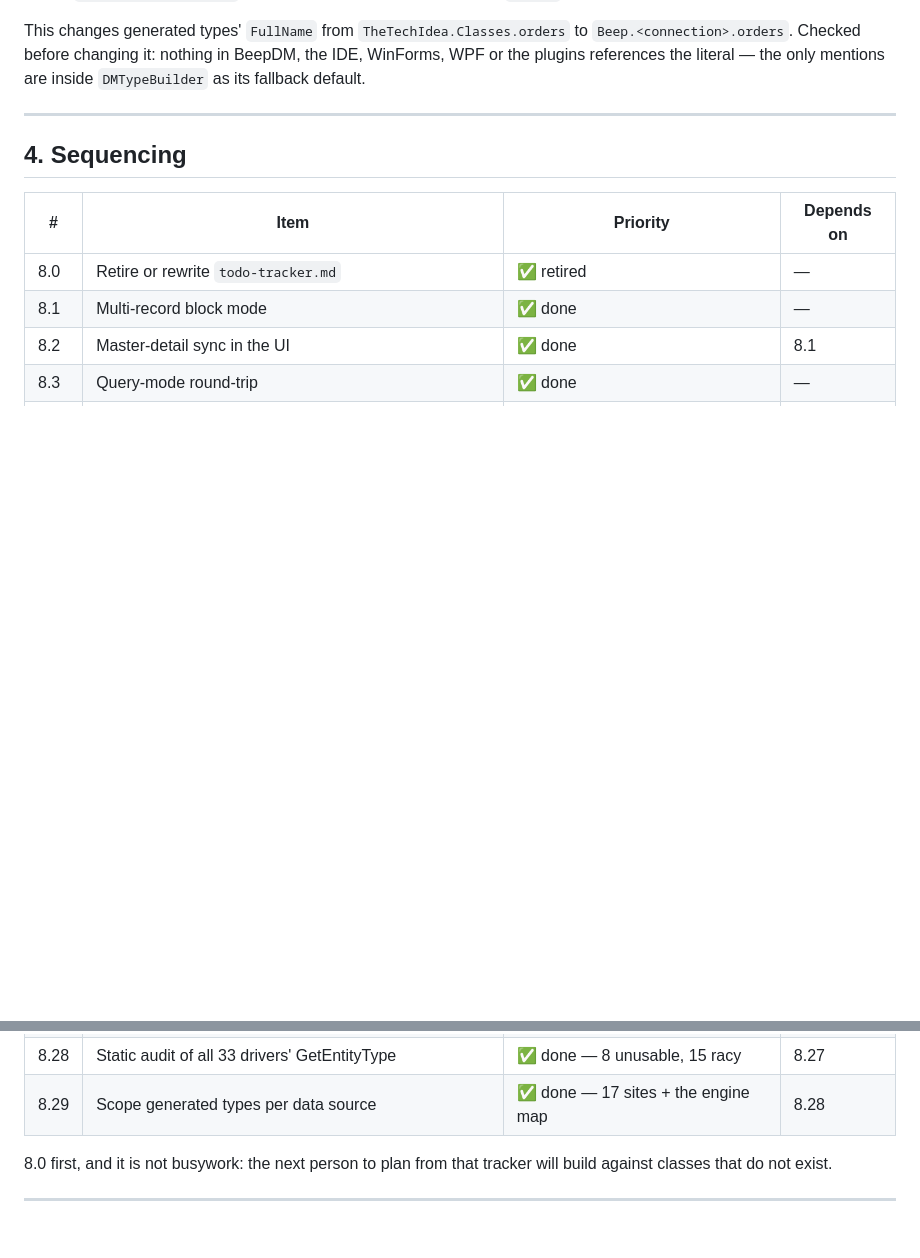
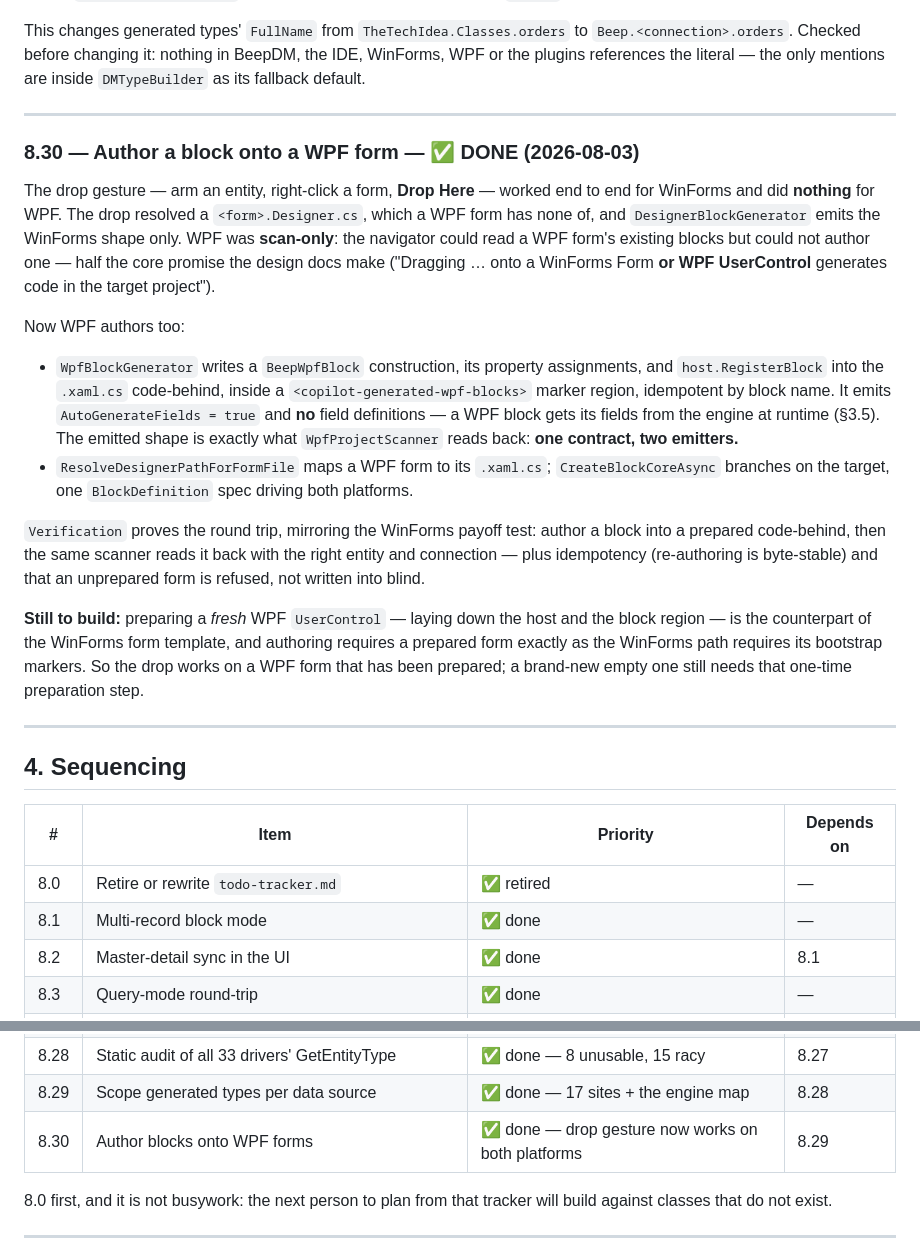
Before and after one commit to The-Tech-Idea/Beep.Winform.Data.Integrated, a Markdown page: Beep.Winform.Data.Integrated.Controls/.plans/08-winform-thin-ui-completion.md, 2 parts joined by grey strips. Drawn GitHub-style; blank space fills up the shorter version.

Commit message:
Plan: record 8.30 — WPF block authoring, the drop gesture on both platforms
Dragging an entity onto a form worked for WinForms and did nothing for WPF —
the navigator could read WPF blocks but not author one, which is half the core
promise. WpfBlockGenerator now writes a BeepWpfBlock + RegisterBlock into the
.xaml.cs, round-tripped by the same scanner, one spec driving both emitters.

Records the honest remainder: preparing a fresh WPF UserControl (host + block
region) is still to build, the counterpart of the WinForms form template.

Co-Authored-By: Claude Opus 5 (1M context) <noreply@anthropic.com>

```diff
--- a/Beep.Winform.Data.Integrated.Controls/.plans/08-winform-thin-ui-completion.md
+++ b/Beep.Winform.Data.Integrated.Controls/.plans/08-winform-thin-ui-completion.md
@@ -1206,6 +1206,40 @@ inside `DMTypeBuilder` as its fallback default.
 
 ---
 
+### 8.30 — Author a block onto a WPF form — ✅ DONE (2026-08-03)
+
+The drop gesture — arm an entity, right-click a form, **Drop Here** — worked end
+to end for WinForms and did **nothing** for WPF. The drop resolved a
+`<form>.Designer.cs`, which a WPF form has none of, and `DesignerBlockGenerator`
+emits the WinForms shape only. WPF was **scan-only**: the navigator could read a
+WPF form's existing blocks but could not author one — half the core promise the
+design docs make ("Dragging … onto a WinForms Form **or WPF UserControl**
+generates code in the target project").
+
+Now WPF authors too:
+
+- `WpfBlockGenerator` writes a `BeepWpfBlock` construction, its property
+  assignments, and `host.RegisterBlock` into the `.xaml.cs` code-behind, inside a
+  `<copilot-generated-wpf-blocks>` marker region, idempotent by block name. It
+  emits `AutoGenerateFields = true` and **no** field definitions — a WPF block
+  gets its fields from the engine at runtime (§3.5). The emitted shape is exactly
+  what `WpfProjectScanner` reads back: **one contract, two emitters.**
+- `ResolveDesignerPathForFormFile` maps a WPF form to its `.xaml.cs`; `CreateBlockCoreAsync`
+  branches on the target, one `BlockDefinition` spec driving both platforms.
+
+`Verification` proves the round trip, mirroring the WinForms payoff test: author
+a block into a prepared code-behind, then the same scanner reads it back with the
+right entity and connection — plus idempotency (re-authoring is byte-stable) and
+that an unprepared form is refused, not written into blind.
+
+**Still to build:** preparing a *fresh* WPF `UserControl` — laying down the host
+and the block region — is the counterpart of the WinForms form template, and
+authoring requires a prepared form exactly as the WinForms path requires its
+bootstrap markers. So the drop works on a WPF form that has been prepared; a
+brand-new empty one still needs that one-time preparation step.
+
+---
+
 ## 4. Sequencing
 
 | # | Item | Priority | Depends on |
@@ -1240,6 +1274,7 @@ inside `DMTypeBuilder` as its fallback default.
 | 8.27 | An in-memory cache | ✅ done — no defects found | 8.26 |
 | 8.28 | Static audit of all 33 drivers' GetEntityType | ✅ done — 8 unusable, 15 racy | 8.27 |
 | 8.29 | Scope generated types per data source | ✅ done — 17 sites + the engine map | 8.28 |
+| 8.30 | Author blocks onto WPF forms | ✅ done — drop gesture now works on both platforms | 8.29 |
 
 8.0 first, and it is not busywork: the next person to plan from that tracker will
 build against classes that do not exist.
```
